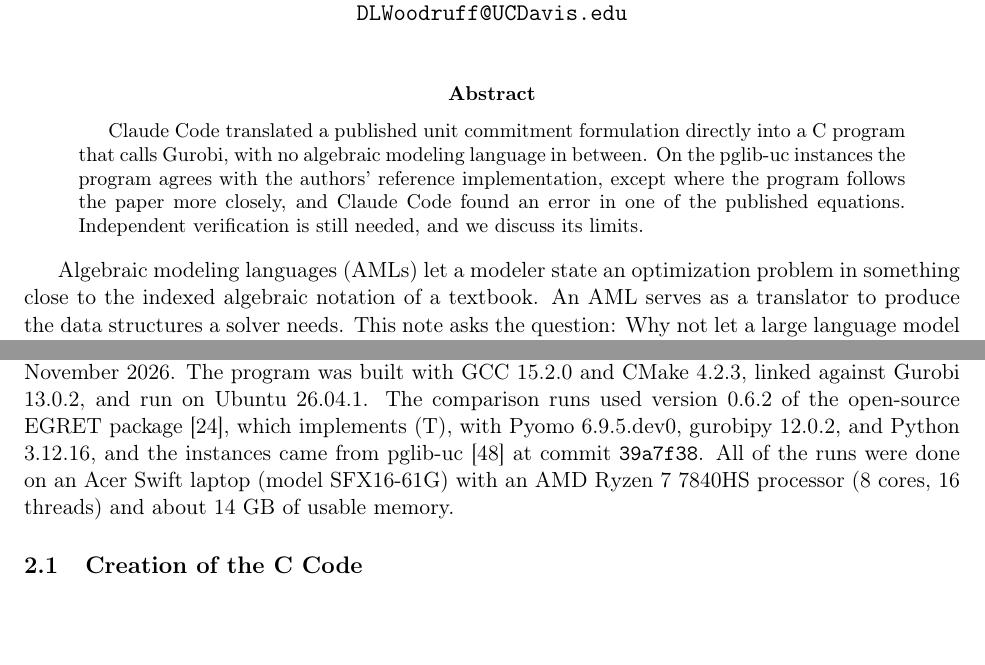
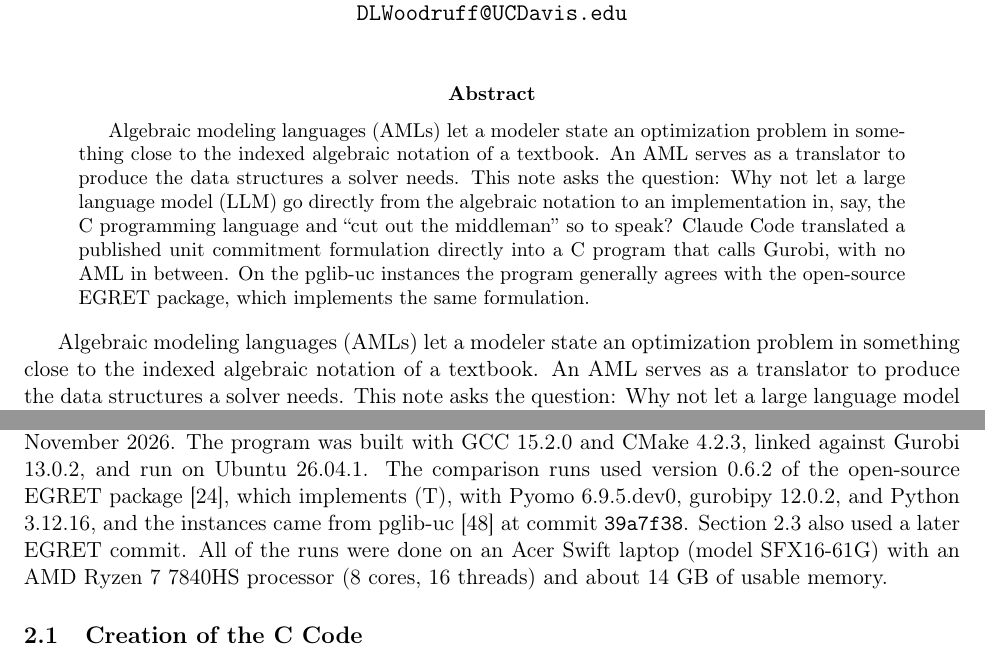
Before and after one commit to DLWoodruff/new-aml-era, a LaTeX paper (note/noAML.tex): two parts of pages 1 and 2 of 15, joined at a grey line, cut so that both start at the same text, the shorter picture padded with empty space. Compiled offline with pdfLaTeX.

Commit message:
Revise the abstract and tidy references to EGRET
Shorten the abstract and open it with the introduction's question.
Describe EGRET as an open-source implementation of (T), note that the
all-pglib section used a later EGRET commit, and say that EGRET's form of
(35) also accounts for the 13 LP differences there.

Co-Authored-By: Claude Opus 5.5 <noreply@anthropic.com>

```diff
--- a/note/noAML.tex
+++ b/note/noAML.tex
@@ -21,7 +21,14 @@
 \maketitle
 
 \begin{abstract}
-Claude Code translated a published unit commitment formulation directly into a C program that calls Gurobi, with no algebraic modeling language in between. On the pglib-uc instances the program agrees with the authors' reference implementation, except where the program follows the paper more closely, and Claude Code found an error in one of the published equations. Independent verification is still needed, and we discuss its limits.
+Algebraic modeling languages (AMLs) let a modeler state an
+optimization problem in something close to the indexed algebraic
+notation of a textbook. An AML serves as a translator to produce the data
+structures a solver needs.  This note asks the question: Why not let a
+large language model (LLM) go directly from the algebraic notation to
+an implementation in, say, the C programming language and ``cut out the
+middleman'' so to speak?
+Claude Code translated a published unit commitment formulation directly into a C program that calls Gurobi, with no AML in between. On the pglib-uc instances the program generally agrees with the open-source EGRET package, which implements the same formulation.
 \end{abstract}
 
 Algebraic modeling languages (AMLs) let a modeler state an
@@ -45,7 +52,7 @@ Open-source AMLs have since multiplied, and most of the recent ones are embedded
 
 Our test problem is the unit commitment model of Knueven, Ostrowski, and Watson~\cite{knueven2020}. Claude Code worked from the version of that paper posted on Optimization Online~\cite{knueven2018ool}, not from the journal version, and all equation numbers below refer to the Optimization Online version. A later check by Claude Code confirmed that the equations of formulation (T) carry the same numbers in the journal version. We use the ``Tight'' formulation, denoted (T), which those authors identify as the best performer among the formulations they tested. Appendix~\ref{app:formulation} reproduces it.
 
-We used Claude Code version 2.1.318 with the model Claude Opus 5.5 (\texttt{claude-opus-5-5}) in November 2026. The program was built with GCC 15.2.0 and CMake 4.2.3, linked against Gurobi 13.0.2, and run on Ubuntu 26.04.1. The comparison runs used version 0.6.2 of the open-source EGRET package~\cite{egret}, which implements (T), with Pyomo 6.9.5.dev0, gurobipy 12.0.2, and Python 3.12.16, and the instances came from pglib-uc~\cite{pglibuc} at commit \texttt{39a7f38}. All of the runs were done on an Acer Swift laptop (model SFX16-61G) with an AMD Ryzen 7 7840HS processor (8 cores, 16 threads) and about 14~GB of usable memory.
+We used Claude Code version 2.1.318 with the model Claude Opus 5.5 (\texttt{claude-opus-5-5}) in November 2026. The program was built with GCC 15.2.0 and CMake 4.2.3, linked against Gurobi 13.0.2, and run on Ubuntu 26.04.1. The comparison runs used version 0.6.2 of the open-source EGRET package~\cite{egret}, which implements (T), with Pyomo 6.9.5.dev0, gurobipy 12.0.2, and Python 3.12.16, and the instances came from pglib-uc~\cite{pglibuc} at commit \texttt{39a7f38}. Section~\ref{sec:allpglib} also used a later EGRET commit. All of the runs were done on an Acer Swift laptop (model SFX16-61G) with an AMD Ryzen 7 7840HS processor (8 cores, 16 threads) and about 14~GB of usable memory.
 
 \subsection{Creation of the C Code}
 \label{sec:creation}
```
Also changed, not shown: note/noAML.pdf, note/noAML.tex (2 more changed lines), 1 other file.
